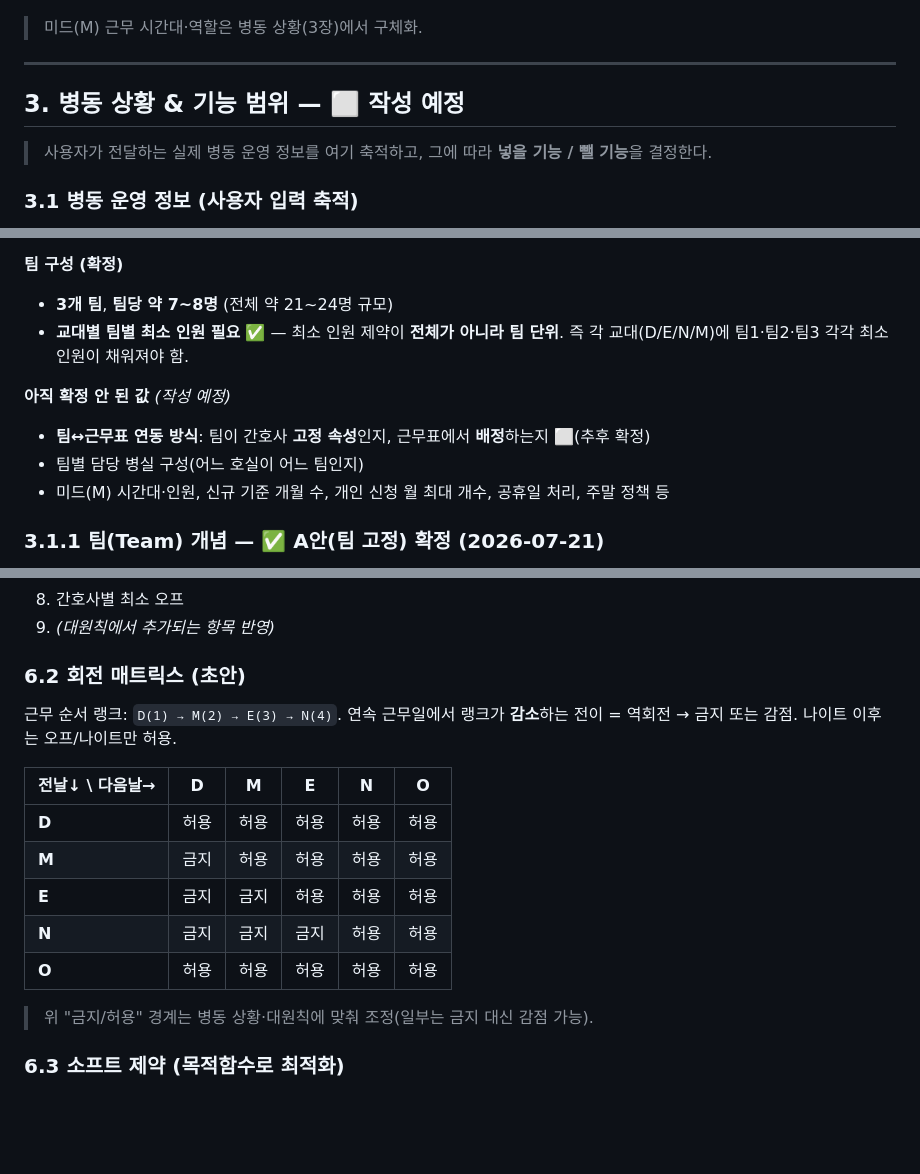
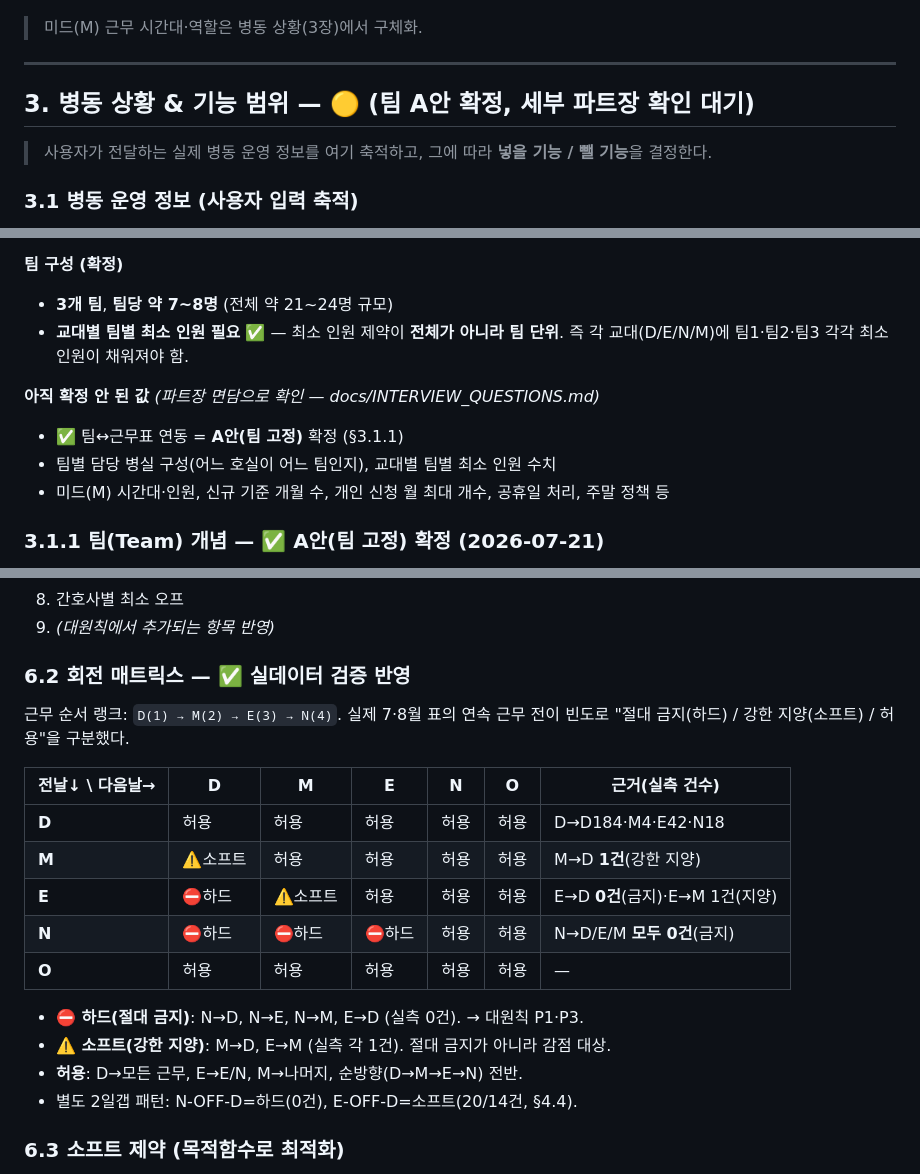
Before and after one commit to Hyunnn135/duty, a Markdown page: docs/PLAN.md, 3 parts joined by grey strips. Drawn GitHub-style; blank space fills up the shorter version.

```diff
--- a/docs/PLAN.md
+++ b/docs/PLAN.md
@@ -82,7 +82,7 @@ Google OR-Tools **CP-SAT** 솔버로 병동 고유 규칙을 만족하는 월간
 
 ---
 
-## 3. 병동 상황 & 기능 범위 — ⬜ 작성 예정
+## 3. 병동 상황 & 기능 범위 — 🟡 (팀 A안 확정, 세부 파트장 확인 대기)
 
 > 사용자가 전달하는 실제 병동 운영 정보를 여기 축적하고, 그에 따라 **넣을 기능 / 뺄 기능**을
 > 결정한다.
@@ -100,9 +100,9 @@ Google OR-Tools **CP-SAT** 솔버로 병동 고유 규칙을 만족하는 월간
 - **교대별 팀별 최소 인원 필요** ✅ — 최소 인원 제약이 **전체가 아니라 팀 단위**.
   즉 각 교대(D/E/N/M)에 팀1·팀2·팀3 각각 최소 인원이 채워져야 함.
 
-**아직 확정 안 된 값** *(작성 예정)*
-- **팀↔근무표 연동 방식**: 팀이 간호사 **고정 속성**인지, 근무표에서 **배정**하는지 ⬜(추후 확정)
-- 팀별 담당 병실 구성(어느 호실이 어느 팀인지)
+**아직 확정 안 된 값** *(파트장 면담으로 확인 — docs/INTERVIEW_QUESTIONS.md)*
+- ✅ 팀↔근무표 연동 = **A안(팀 고정)** 확정 (§3.1.1)
+- 팀별 담당 병실 구성(어느 호실이 어느 팀인지), 교대별 팀별 최소 인원 수치
 - 미드(M) 시간대·인원, 신규 기준 개월 수, 개인 신청 월 최대 개수, 공휴일 처리, 주말 정책 등
 
 ### 3.1.1 팀(Team) 개념 — ✅ A안(팀 고정) 확정 (2026-07-21)
@@ -259,19 +259,22 @@ Google OR-Tools **CP-SAT** 솔버로 병동 고유 규칙을 만족하는 월간
 8. 간호사별 최소 오프
 9. *(대원칙에서 추가되는 항목 반영)*
 
-### 6.2 회전 매트릭스 (초안)
-근무 순서 랭크: `D(1) → M(2) → E(3) → N(4)`. 연속 근무일에서 랭크가 **감소**하는 전이 =
-역회전 → 금지 또는 감점. 나이트 이후는 오프/나이트만 허용.
+### 6.2 회전 매트릭스 — ✅ 실데이터 검증 반영
+근무 순서 랭크: `D(1) → M(2) → E(3) → N(4)`. 실제 7·8월 표의 연속 근무 전이 빈도로
+"절대 금지(하드) / 강한 지양(소프트) / 허용"을 구분했다.
 
-| 전날↓ \ 다음날→ | D | M | E | N | O |
-|---|---|---|---|---|---|
-| **D** | 허용 | 허용 | 허용 | 허용 | 허용 |
-| **M** | 금지 | 허용 | 허용 | 허용 | 허용 |
-| **E** | 금지 | 금지 | 허용 | 허용 | 허용 |
-| **N** | 금지 | 금지 | 금지 | 허용 | 허용 |
-| **O** | 허용 | 허용 | 허용 | 허용 | 허용 |
+| 전날↓ \ 다음날→ | D | M | E | N | O | 근거(실측 건수) |
+|---|---|---|---|---|---|---|
+| **D** | 허용 | 허용 | 허용 | 허용 | 허용 | D→D184·M4·E42·N18 |
+| **M** | ⚠️소프트 | 허용 | 허용 | 허용 | 허용 | M→D **1건**(강한 지양) |
+| **E** | ⛔하드 | ⚠️소프트 | 허용 | 허용 | 허용 | E→D **0건**(금지)·E→M 1건(지양) |
+| **N** | ⛔하드 | ⛔하드 | ⛔하드 | 허용 | 허용 | N→D/E/M **모두 0건**(금지) |
+| **O** | 허용 | 허용 | 허용 | 허용 | 허용 | — |
 
-> 위 "금지/허용" 경계는 병동 상황·대원칙에 맞춰 조정(일부는 금지 대신 감점 가능).
+- **⛔ 하드(절대 금지)**: N→D, N→E, N→M, E→D (실측 0건). → 대원칙 P1·P3.
+- **⚠️ 소프트(강한 지양)**: M→D, E→M (실측 각 1건). 절대 금지가 아니라 감점 대상.
+- **허용**: D→모든 근무, E→E/N, M→나머지, 순방향(D→M→E→N) 전반.
+- 별도 2일갭 패턴: N-OFF-D=하드(0건), E-OFF-D=소프트(20/14건, §4.4).
 
 ### 6.3 소프트 제약 (목적함수로 최적화)
 - 개인 오프/나이트 신청 반영률 최대화
```
Also changed, not shown: other parts of docs/PLAN.md (+13 -12 lines), docs/INTERVIEW_QUESTIONS.md (added, +202 -0 lines).
